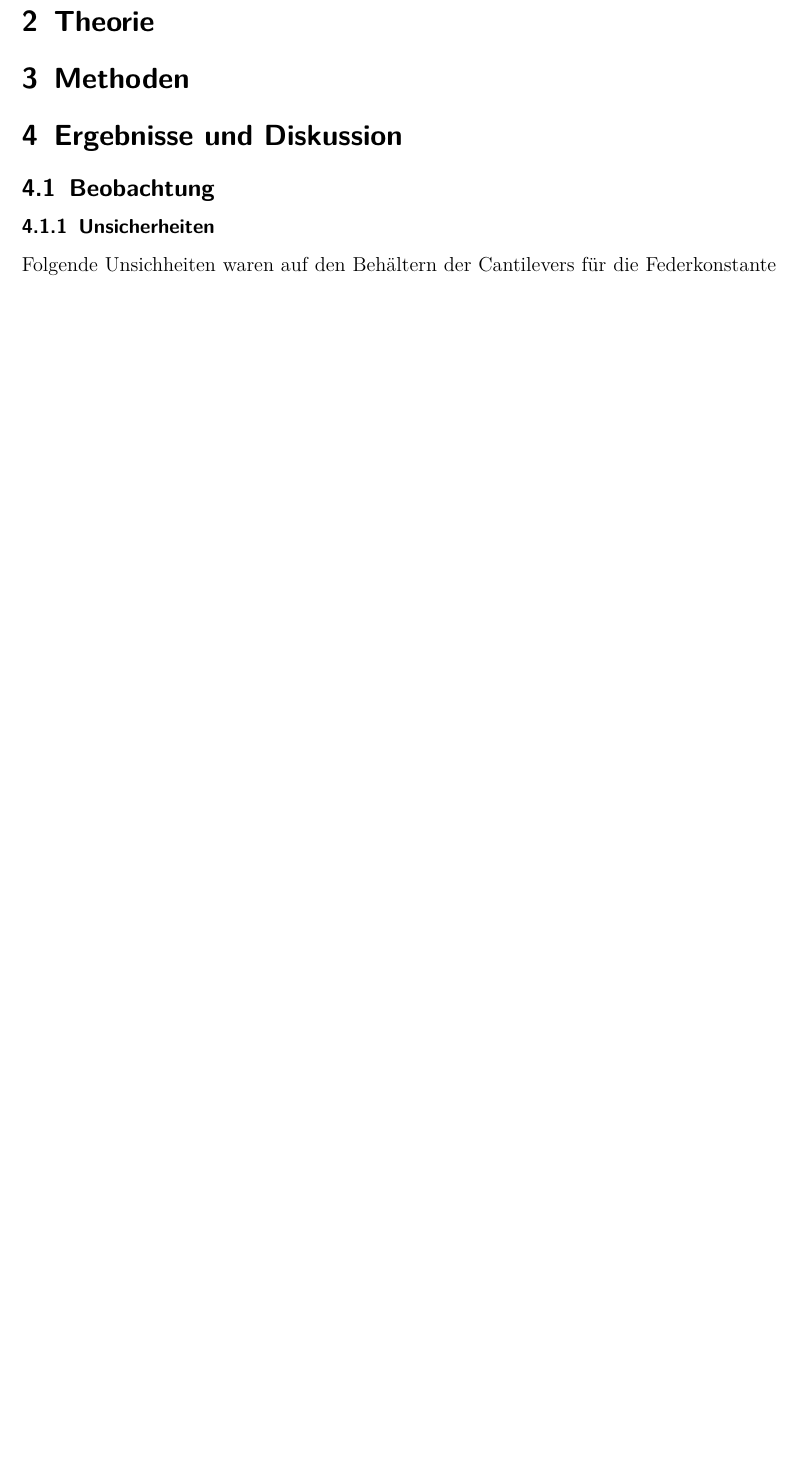
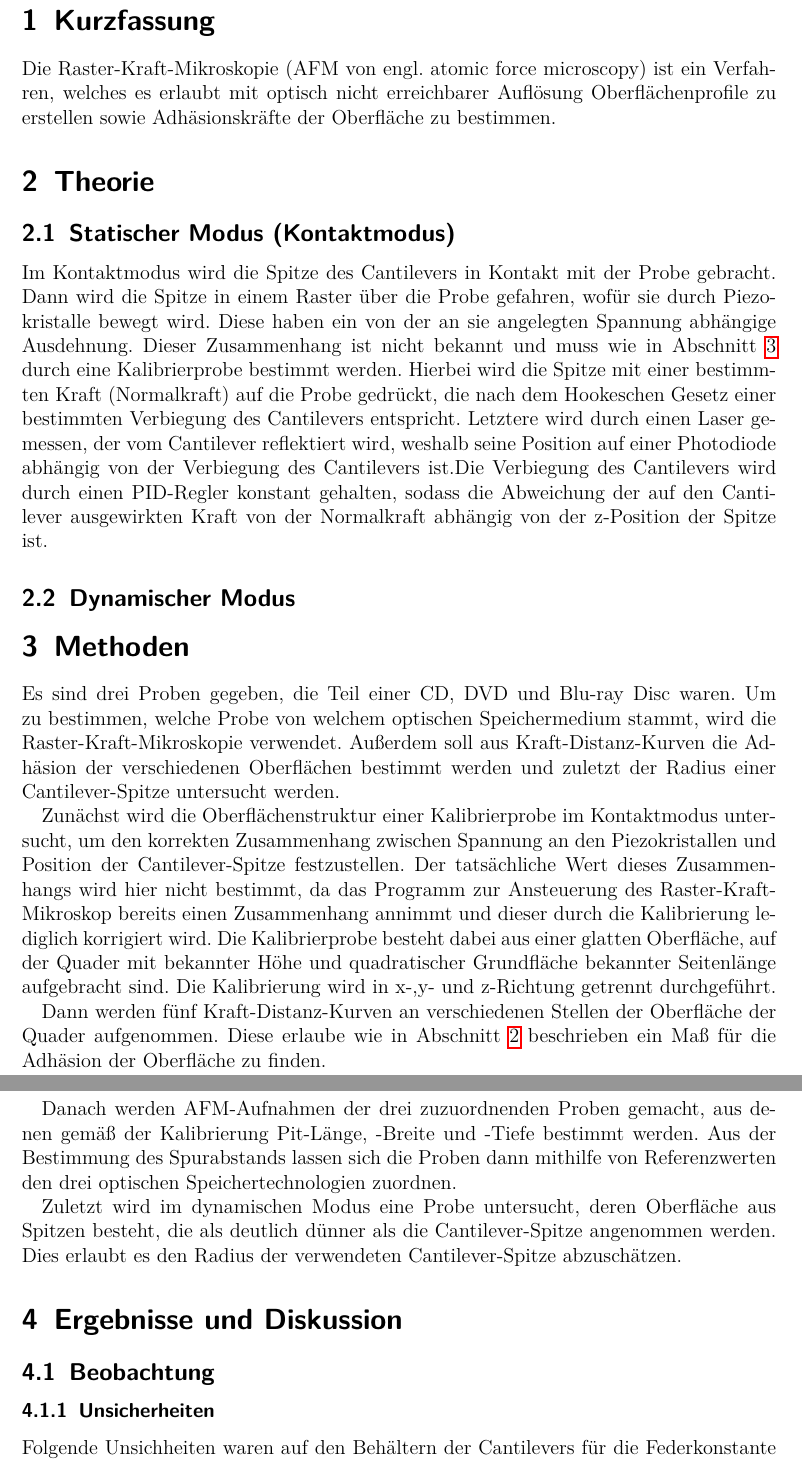
Before and after one commit to APN-Pucky/FPrakt, a LaTeX document (AFM/BA-C-04_AFM_05-11-2018.tex): part of page 3 of 12 before the commit and two parts of pages 3 and 4 of 13 after it, the two joined at a grey line, cut at the place of the change, the shorter picture padded with empty space. Compiled offline with pdfLaTeX.

Commit message:
Methoden und Theorie 1

```diff
--- a/AFM/BA-C-04_AFM_05-11-2018.tex
+++ b/AFM/BA-C-04_AFM_05-11-2018.tex
@@ -99,12 +99,43 @@
 	%TODO Ergebnisse, auch Zahlen, mindestens wenn's halbwegs Sinn ergibt
 	%TODO Was wurde gemacht
 	%TODO manche leute wollen Passiv oder "man", manche nicht
+	Die Raster-Kraft-Mikroskopie (AFM von engl. atomic force microscopy) ist ein Verfahren, welches es erlaubt mit optisch nicht erreichbarer Auflösung Oberflächenprofile zu erstellen sowie Adhäsionskräfte der Oberfläche zu bestimmen. %TODO Adhäsion oder Adhäsion und Repulsion (kp, obn das so heißt)?
 
 	\section{Theorie}
+	\label{sec_theorie}
+	%TODO noch allgemeiner zu aufbau des Spektrometers
+	\subsection{Statischer Modus (Kontaktmodus)}
+	Im Kontaktmodus wird die Spitze des Cantilevers in Kontakt mit der Probe gebracht.
+	Dann wird die Spitze in einem Raster über die Probe gefahren, wofür sie durch Piezokristalle bewegt wird.
+	Diese haben ein von der an sie angelegten Spannung abhängige Ausdehnung.
+	Dieser Zusammenhang ist nicht bekannt und muss wie in \cref{sec_methoden} durch eine Kalibrierprobe bestimmt werden.
+	Hierbei wird die Spitze mit einer bestimmten Kraft (Normalkraft) auf die Probe gedrückt, die nach dem Hookeschen Gesetz einer bestimmten Verbiegung des Cantilevers entspricht.
+	Letztere wird durch einen Laser gemessen, der vom Cantilever  reflektiert wird, weshalb seine Position auf einer Photodiode abhängig von der Verbiegung des Cantilevers ist.%hier steht viel "Verbiegung des Cantilevers"...
+	Die Verbiegung des Cantilevers wird durch einen PID-Regler konstant gehalten, sodass die Abweichung der auf den Cantilever ausgewirkten Kraft von der Normalkraft abhängig von der z-Position der Spitze ist. %das war doch hier auch schon PID, oder?
+
+	\subsection{Dynamischer Modus}
 
 	\section{Methoden}
+	\label{sec_methoden}
 	%TODO Bilder von der Website klauen
 	%TODO einer will Präsens
+	Es sind drei Proben gegeben, die Teil einer CD, DVD und Blu-ray Disc waren.
+	Um zu bestimmen, welche Probe von welchem optischen Speichermedium stammt, wird die Raster-Kraft-Mikroskopie verwendet.
+	Außerdem soll aus Kraft-Distanz-Kurven die Adhäsion der verschiedenen Oberflächen bestimmt werden und zuletzt der Radius einer Cantilever-Spitze untersucht werden. %TODO Radius sollte man in Theorie erklärt haben
+
+	Zunächst wird die Oberflächenstruktur einer Kalibrierprobe im Kontaktmodus untersucht, um den korrekten Zusammenhang zwischen Spannung an den Piezokristallen und Position der Cantilever-Spitze festzustellen.
+	Der tatsächliche Wert dieses Zusammenhangs wird hier nicht bestimmt, da das Programm zur Ansteuerung des Raster-Kraft-Mikroskop bereits einen Zusammenhang annimmt und dieser durch die Kalibrierung lediglich korrigiert wird.
+	Die Kalibrierprobe besteht dabei aus einer glatten Oberfläche, auf der Quader mit bekannter Höhe und quadratischer Grundfläche bekannter Seitenlänge aufgebracht sind.
+	Die Kalibrierung wird in x-,y- und z-Richtung getrennt durchgeführt.
+
+	Dann werden fünf Kraft-Distanz-Kurven an verschiedenen Stellen der Oberfläche der Quader aufgenommen.
+	Diese erlaube wie in \cref{sec_theorie} beschrieben ein Maß für die Adhäsion der Oberfläche zu finden. %TODO machen
+
+	Danach werden AFM-Aufnahmen der drei zuzuordnenden Proben gemacht, aus denen gemäß der Kalibrierung Pit-Länge, -Breite und -Tiefe bestimmt werden.
+	Aus der Bestimmung des Spurabstands lassen sich die Proben dann mithilfe von Referenzwerten den drei optischen Speichertechnologien zuordnen.
+
+	Zuletzt wird im dynamischen Modus eine Probe untersucht, deren Oberfläche aus Spitzen besteht, die als deutlich dünner als die Cantilever-Spitze angenommen werden.
+	Dies erlaubt es den Radius der verwendeten Cantilever-Spitze abzuschätzen. %TODO vlt. bissl ausführlicher hier.
 
 	\section{Ergebnisse und Diskussion}
 	%TODO Unsicherheiten
```
Also changed, not shown: AFM/BA-C-04_AFM_05-11-2018.tex (2 more changed lines).
